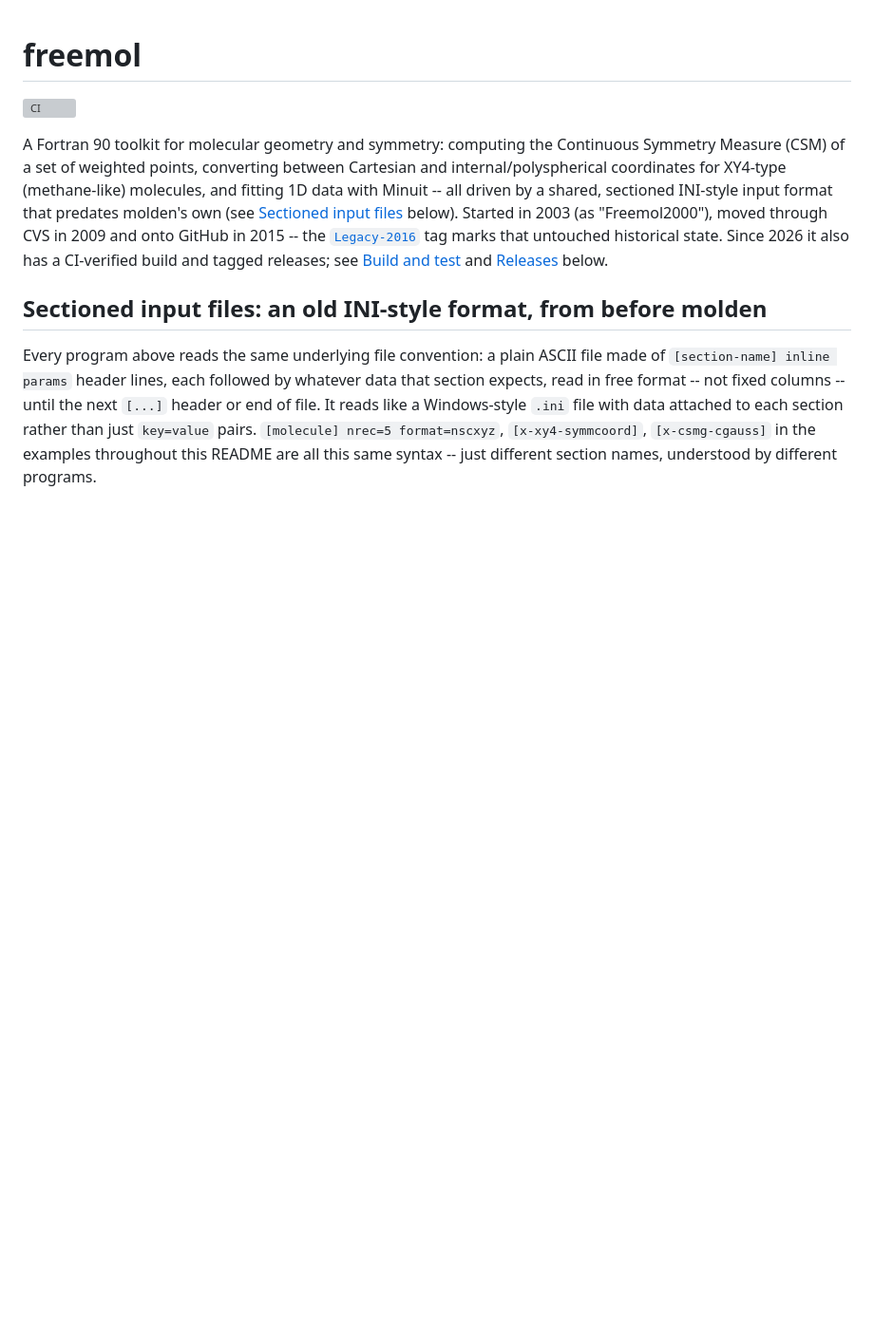
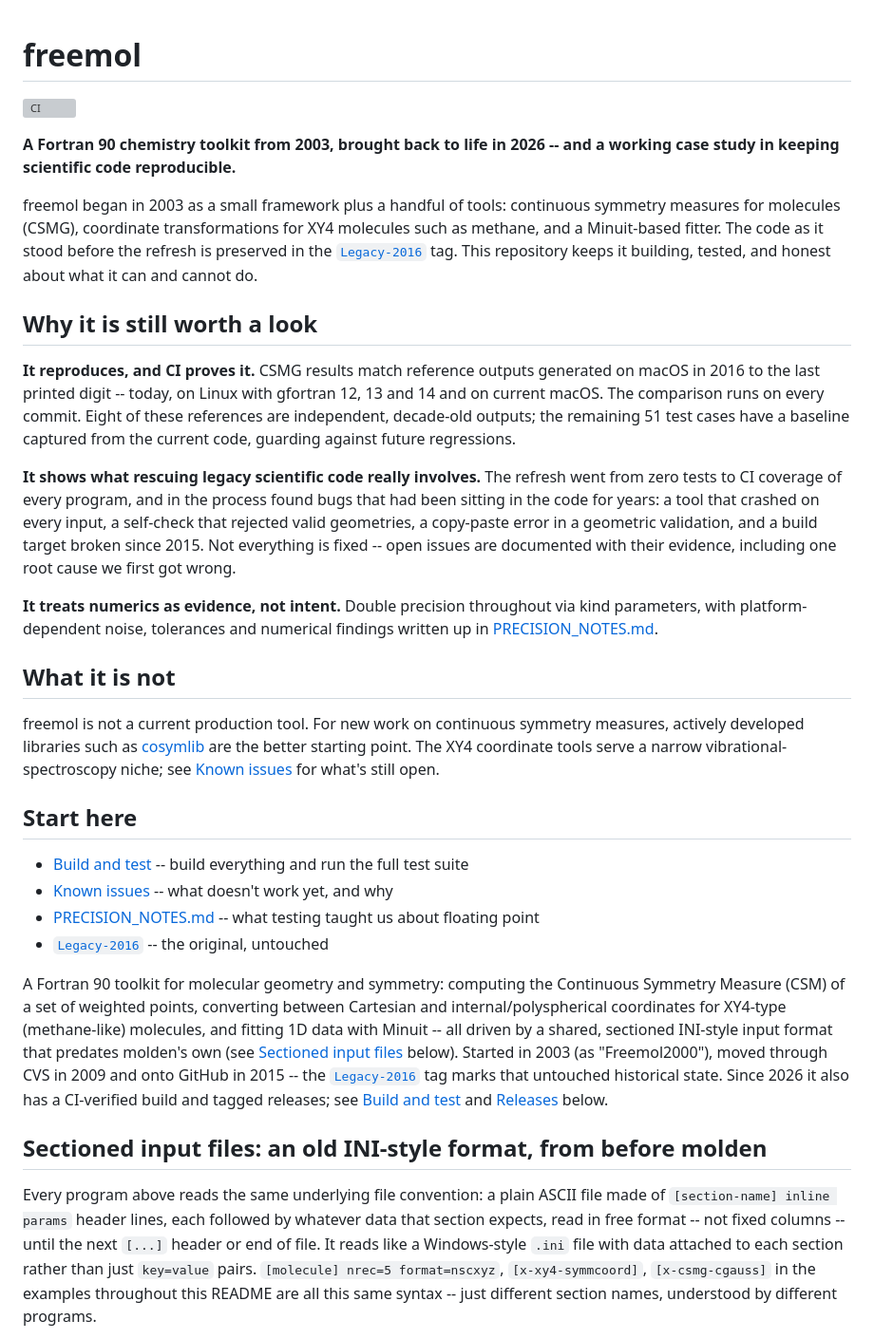
Before and after one commit to mariotti/freemol, a Markdown page: README.md, the part around the change. Shown at 95% size. Drawn GitHub-style; blank space fills up the shorter version; grey boxes are pictures that could not be loaded.

Commit message:
Add a project pitch to the top of README (#24)
New "Why it is still worth a look" / "What it is not" / "Start here"
section, inserted between the CI badge and the existing intro
paragraph -- nothing below it removed or reordered.

Corrected one stale claim before adding it: the draft cited "XY4Coord's
angular displacements" as an open issue in the "What it is not" section,
but that's now fixed (the Sr redundancy-solve fix, just merged) --
reworded to point at Known issues generically instead of a specific,
now-resolved example. Verified the other specific claims against git
history before keeping them as-is: the "crashed on every input",
"self-check that rejected valid geometries", and "copy-paste error"
bugs all match real commits (e499455, 21a2d3a, 0a0f687); the build
target's Freemol/help/ directory has had no Makefile since the 2015
GitHub-migration commit (69d92b5), confirming "broken since 2015".


Claude-Session: https://claude.ai/code/session_01EQLsGevvuFBvbnNkcsgvZ8

Co-authored-by: Claude Sonnet 5 <noreply@anthropic.com>

```diff
--- a/README.md
+++ b/README.md
@@ -1,6 +1,55 @@
 # freemol
 
 [![CI](https://github.com/mariotti/freemol/actions/workflows/ci.yml/badge.svg)](https://github.com/mariotti/freemol/actions/workflows/ci.yml)
+
+**A Fortran 90 chemistry toolkit from 2003, brought back to life in 2026 --
+and a working case study in keeping scientific code reproducible.**
+
+freemol began in 2003 as a small framework plus a handful of tools:
+continuous symmetry measures for molecules (CSMG), coordinate
+transformations for XY4 molecules such as methane, and a Minuit-based
+fitter. The code as it stood before the refresh is preserved in the
+[`Legacy-2016`](https://github.com/mariotti/freemol/tree/Legacy-2016) tag.
+This repository keeps it building, tested, and honest about what it can
+and cannot do.
+
+## Why it is still worth a look
+
+**It reproduces, and CI proves it.** CSMG results match reference
+outputs generated on macOS in 2016 to the last printed digit -- today, on
+Linux with gfortran 12, 13 and 14 and on current macOS. The comparison
+runs on every commit. Eight of these references are independent,
+decade-old outputs; the remaining 51 test cases have a baseline captured
+from the current code, guarding against future regressions.
+
+**It shows what rescuing legacy scientific code really involves.** The
+refresh went from zero tests to CI coverage of every program, and in the
+process found bugs that had been sitting in the code for years: a tool
+that crashed on every input, a self-check that rejected valid
+geometries, a copy-paste error in a geometric validation, and a build
+target broken since 2015. Not everything is fixed -- open issues are
+documented with their evidence, including one root cause we first got
+wrong.
+
+**It treats numerics as evidence, not intent.** Double precision
+throughout via kind parameters, with platform-dependent noise,
+tolerances and numerical findings written up in
+[PRECISION_NOTES.md](PRECISION_NOTES.md).
+
+## What it is not
+
+freemol is not a current production tool. For new work on continuous
+symmetry measures, actively developed libraries such as
+[cosymlib](https://cosymlib.readthedocs.io) are the better starting point.
+The XY4 coordinate tools serve a narrow vibrational-spectroscopy niche;
+see [Known issues](#known-issues) for what's still open.
+
+## Start here
+
+- [Build and test](#build-and-test) -- build everything and run the full test suite
+- [Known issues](#known-issues) -- what doesn't work yet, and why
+- [PRECISION_NOTES.md](PRECISION_NOTES.md) -- what testing taught us about floating point
+- [`Legacy-2016`](https://github.com/mariotti/freemol/tree/Legacy-2016) -- the original, untouched
 
 A Fortran 90 toolkit for molecular geometry and symmetry: computing the
 Continuous Symmetry Measure (CSM) of a set of weighted points, converting
```
